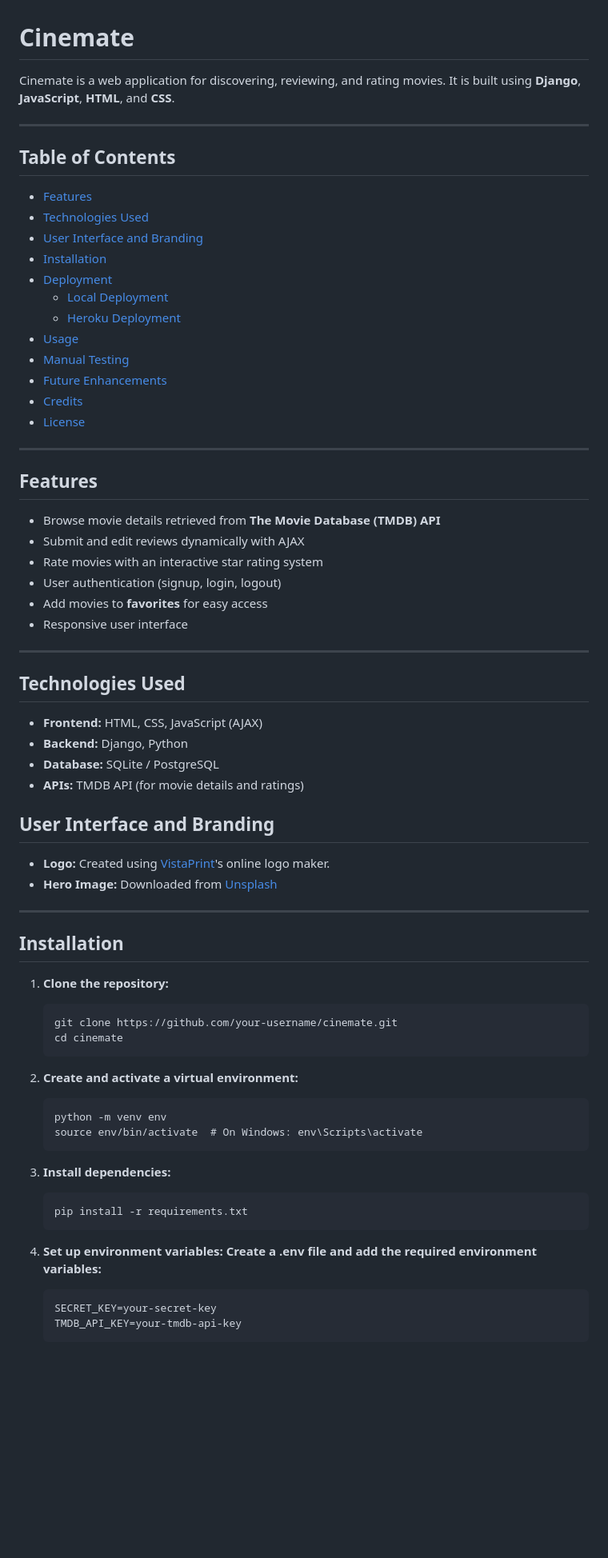
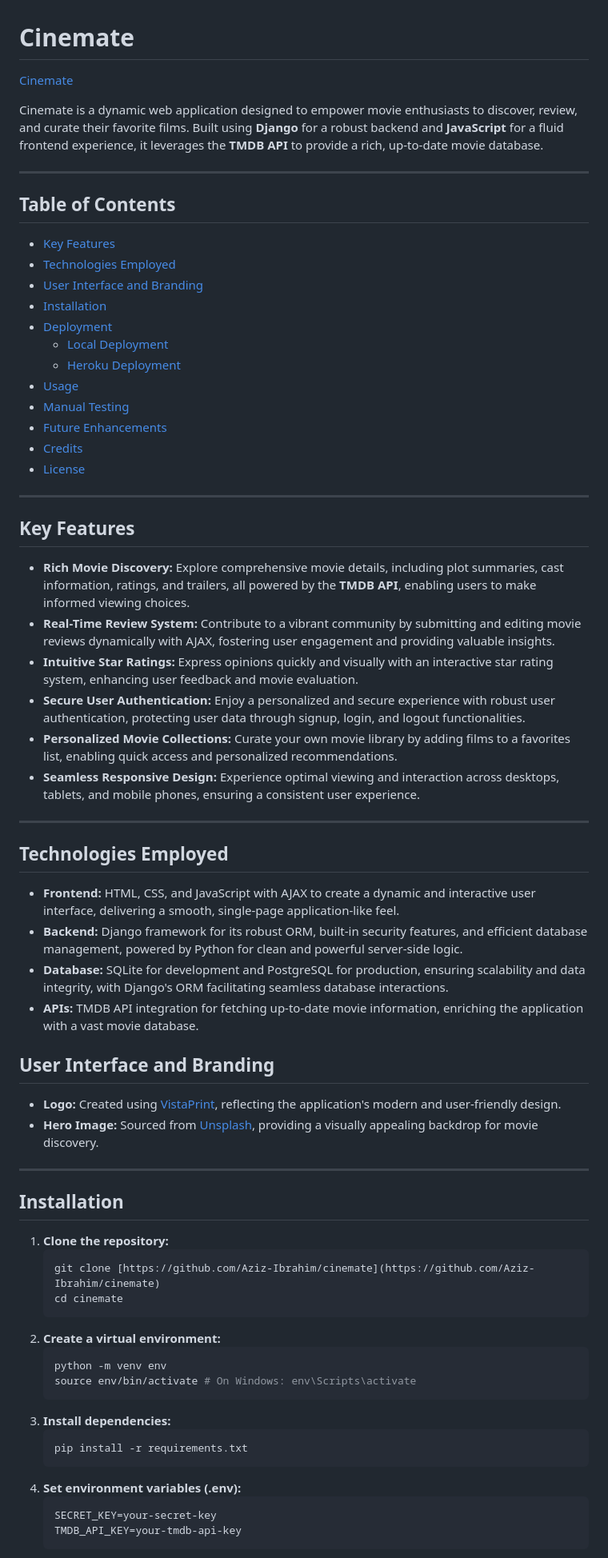
Before and after one commit to Aziz-Ibrahim/cinemate, a Markdown page: README.md, the part around one of its changes. Shown at 80% size. GitHub-like rendering; blank space fills up the shorter version.

````diff
--- a/README.md
+++ b/README.md
@@ -1,12 +1,15 @@
 # Cinemate
 
-Cinemate is a web application for discovering, reviewing, and rating movies. It is built using **Django**, **JavaScript**, **HTML**, and **CSS**.
+[Cinemate](https://cinemate-776f20737057.herokuapp.com/)
+
+Cinemate is a dynamic web application designed to empower movie enthusiasts to discover, review, and curate their favorite films. Built using **Django** for a robust backend and **JavaScript** for a fluid frontend experience, it leverages the **TMDB API** to provide a rich, up-to-date movie database.
 
 ---
+
 ## Table of Contents
 
-- [Features](#features)
-- [Technologies Used](#technologies-used)
+- [Key Features](#key-features)
+- [Technologies Employed](#technologies-employed)
 - [User Interface and Branding](#user-interface-and-branding)
 - [Installation](#installation)
 - [Deployment](#deployment)
@@ -19,49 +22,49 @@ Cinemate is a web application for discovering, reviewing, and rating movies. It
 - [License](#license)
 
 ---
-## Features
 
-- Browse movie details retrieved from **The Movie Database (TMDB) API**
-- Submit and edit reviews dynamically with AJAX
-- Rate movies with an interactive star rating system
-- User authentication (signup, login, logout)
-- Add movies to **favorites** for easy access
-- Responsive user interface
+## Key Features
+
+* **Rich Movie Discovery:** Explore comprehensive movie details, including plot summaries, cast information, ratings, and trailers, all powered by the **TMDB API**, enabling users to make informed viewing choices.
+* **Real-Time Review System:** Contribute to a vibrant community by submitting and editing movie reviews dynamically with AJAX, fostering user engagement and providing valuable insights.
+* **Intuitive Star Ratings:** Express opinions quickly and visually with an interactive star rating system, enhancing user feedback and movie evaluation.
+* **Secure User Authentication:** Enjoy a personalized and secure experience with robust user authentication, protecting user data through signup, login, and logout functionalities.
+* **Personalized Movie Collections:** Curate your own movie library by adding films to a favorites list, enabling quick access and personalized recommendations.
+* **Seamless Responsive Design:** Experience optimal viewing and interaction across desktops, tablets, and mobile phones, ensuring a consistent user experience.
 
 ---
-## Technologies Used
 
-- **Frontend:** HTML, CSS, JavaScript (AJAX)
-- **Backend:** Django, Python
-- **Database:** SQLite / PostgreSQL
-- **APIs:** TMDB API (for movie details and ratings)
+## Technologies Employed
+
+* **Frontend:** HTML, CSS, and JavaScript with AJAX to create a dynamic and interactive user interface, delivering a smooth, single-page application-like feel.
+* **Backend:** Django framework for its robust ORM, built-in security features, and efficient database management, powered by Python for clean and powerful server-side logic.
+* **Database:** SQLite for development and PostgreSQL for production, ensuring scalability and data integrity, with Django's ORM facilitating seamless database interactions.
+* **APIs:** TMDB API integration for fetching up-to-date movie information, enriching the application with a vast movie database.
 
 ## User Interface and Branding
 
-- **Logo:** Created using [VistaPrint](https://www.vistaprint.co.uk/logomaker/wizard)'s online logo maker.
-- **Hero Image:** Downloaded from [Unsplash](https://unsplash.com/)
+* **Logo:** Created using [VistaPrint](https://www.vistaprint.co.uk/logomaker/wizard), reflecting the application's modern and user-friendly design.
+* **Hero Image:** Sourced from [Unsplash](https://unsplash.com/), providing a visually appealing backdrop for movie discovery.
 
 ---
+
 ## Installation
 
-1. **Clone the repository:**
-   ```
-   git clone https://github.com/your-username/cinemate.git
-   cd cinemate
-   ```
-
-2. **Create and activate a virtual environment:**
+1.  **Clone the repository:**
+    ```bash
+    git clone [https://github.com/Aziz-Ibrahim/cinemate](https://github.com/Aziz-Ibrahim/cinemate)
+    cd cinemate
     ```
+2.  **Create a virtual environment:**
+    ```bash
     python -m venv env
-    source env/bin/activate  # On Windows: env\Scripts\activate
+    source env/bin/activate # On Windows: env\Scripts\activate
     ```
-
-3. **Install dependencies:**
-    ```
+3.  **Install dependencies:**
+    ```bash
     pip install -r requirements.txt
     ```
-
-4. **Set up environment variables: Create a .env file and add the required environment variables:**
+4.  **Set environment variables (.env):**
     ```
     SECRET_KEY=your-secret-key
     TMDB_API_KEY=your-tmdb-api-key
````
Also changed, not shown: other parts of README.md (+71 -76 lines).
